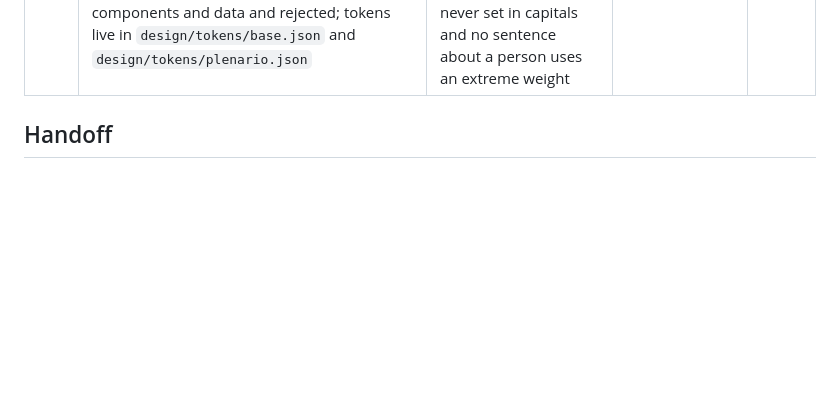
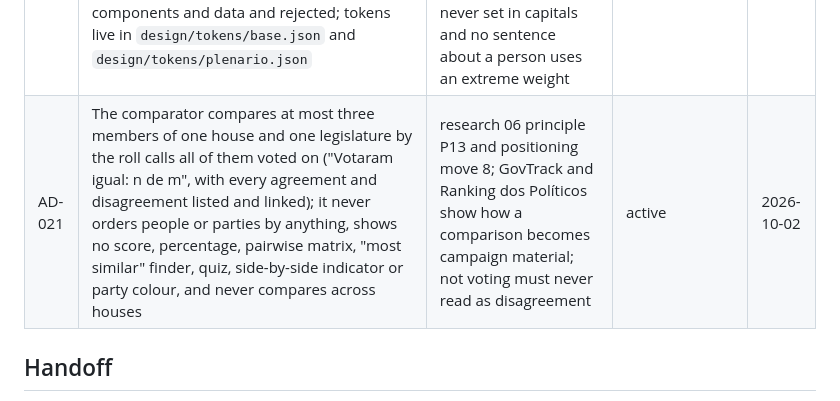
Before and after one commit to augusto-dmh/mandato-aberto, a Markdown page: .specs/STATE.md, the part around the change. GitHub-like rendering; blank space fills up the shorter version.

Commit message:
docs(specs): approve the comparador plan and record ad-021
Approved on the maintainer's behalf. AD-021 fixes what the comparator
refuses, ordering, scores, percentages, party colours and cross-house
comparison, so no later change turns it into a ranking.

Assisted-by: Claude Code

```diff
--- a/.specs/STATE.md
+++ b/.specs/STATE.md
@@ -19,6 +19,7 @@
 | AD-013 | The product moves from a pre-election static site to a permanent accountability application: one Laravel monolith (Inertia + Vue, SSR) on a relational database replaces the Astro site; the Python ETL stays, keeps publishing the versioned JSON contract (AD-002), and an Artisan command imports it; the static site stays live and untouched until the application replaces it | the static site met the pre-election date but cannot carry accounts, alerts, exports, a corrections admin or AI summaries without reinventing a backend; the real window is the 2027-2030 term, and the evolution path was already planned in MVP decision 5 and AD-002 | active; scope in `research/05-grilling-escopo-v2.md` | 2026-09-30 |
 | AD-014 | v2 coverage is Câmara (57th and 58th legislatures), Senado and Presidência, with legislature as a first-class entity; Presidência shows provisional measures, vetoes and Executive bills and is the first scope to slip to March 2027; AI in v2 only summarises official texts of bills and roll calls, labelled, stored with model and source hash, published after human review, and only once a non-profit association exists | maintainer's answers in the v2 grilling on 2026-09-30; the legal research ties AI at scale to a legal entity and keeps summaries away from people | active | 2026-09-30 |
 | AD-015 | The v2 design system has one direction, "Plenário": Archivo (width axis) for display and interface, Source Serif 4 for long text, achromatic neutrals and one violet accent `oklch(0.46 0.2 300)` / dark `oklch(0.78 0.11 305)`; the "Diário" direction (Newsreader + Inter, warm paper, petrol accent) was prototyped on the same components and data and rejected; tokens live in `design/tokens/base.json` and `design/tokens/plenario.json` | the maintainer chose it on 2026-10-02 from the side-by-side prototype on real data; the most memorable direction for the share card, with the rule that a deputy's name is never set in capitals and no sentence about a person uses an extreme weight | active | 2026-10-02 |
+| AD-021 | The comparator compares at most three members of one house and one legislature by the roll calls all of them voted on ("Votaram igual: n de m", with every agreement and disagreement listed and linked); it never orders people or parties by anything, shows no score, percentage, pairwise matrix, "most similar" finder, quiz, side-by-side indicator or party colour, and never compares across houses | research 06 principle P13 and positioning move 8; GovTrack and Ranking dos Políticos show how a comparison becomes campaign material; not voting must never read as disagreement | active | 2026-10-02 |
 
 ## Handoff
 
```
Also changed, not shown: 1 other file.
